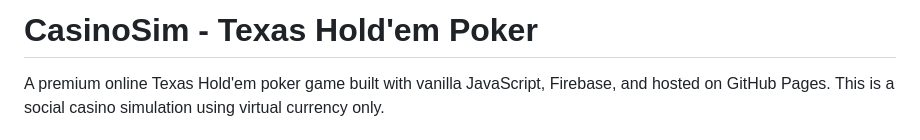
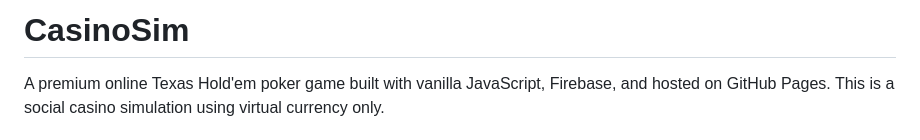
Before and after one commit to jimeneutron/gambling, a Markdown page: README.MD, the part around the change. Drawn GitHub-style.

```diff
--- a/README.MD
+++ b/README.MD
@@ -1,4 +1,4 @@
-# CasinoSim - Texas Hold'em Poker
+# CasinoSim
 
 A premium online Texas Hold'em poker game built with vanilla JavaScript, Firebase, and hosted on GitHub Pages. This is a social casino simulation using virtual currency only.
 
```
